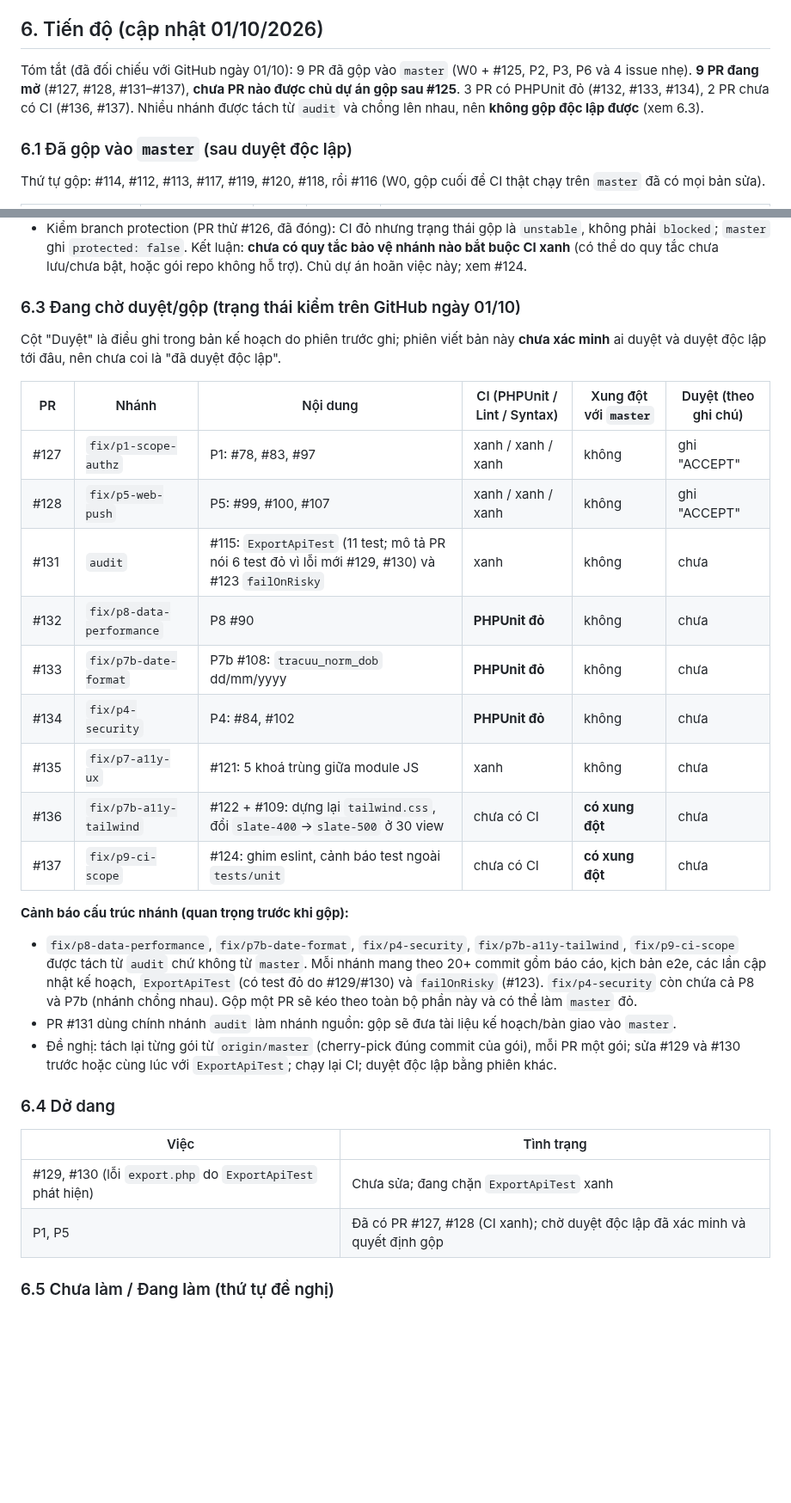
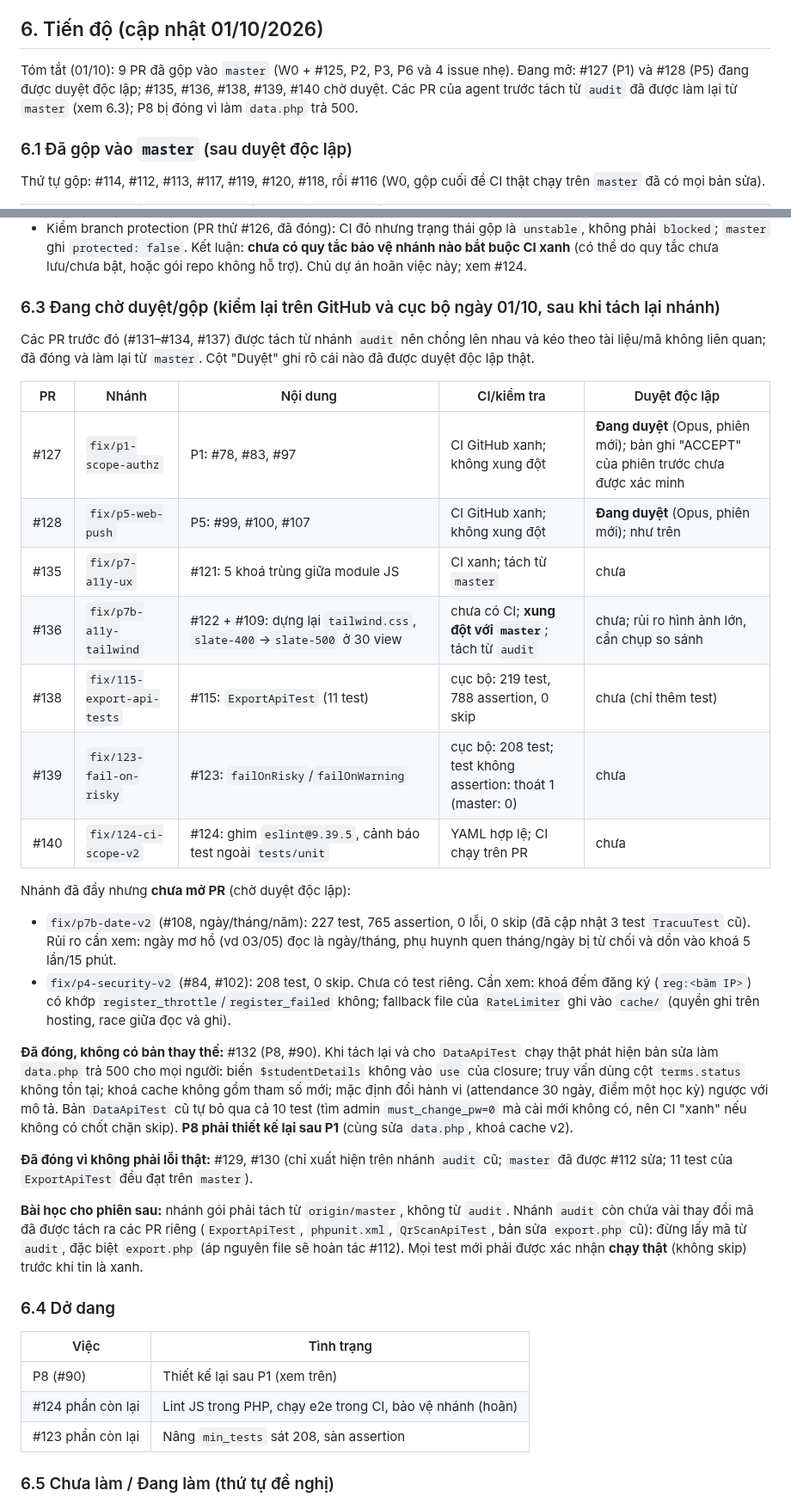
Before and after one commit to josephvinh/glyphutrung, a Markdown page: KE_HOACH_XU_LY_ISSUES.md, 2 parts joined by grey strips. Shown at 86% size. Drawn GitHub-style; blank space fills up the shorter version.

Commit message:
docs: tiến độ 01/10 — tách lại nhánh từ master, đóng #131 #132 #133 #134 #137, mở #138 #139 #140, P8 hỏng data.php
Co-Authored-By: Claude Sonnet 5.5 <noreply@anthropic.com>
Claude-Session: https://claude.ai/code/session_01U9x3nrrwaMhctyAGa7LXw3

```diff
--- a/KE_HOACH_XU_LY_ISSUES.md
+++ b/KE_HOACH_XU_LY_ISSUES.md
@@ -95,7 +95,7 @@ Kịch bản dùng để nghiệm thu từng gói (trong `tests/e2e/`):
 
 ## 6. Tiến độ (cập nhật 01/10/2026)
 
-Tóm tắt (đã đối chiếu với GitHub ngày 01/10): 9 PR đã gộp vào `master` (W0 + #125, P2, P3, P6 và 4 issue nhẹ). **9 PR đang mở** (#127, #128, #131–#137), **chưa PR nào được chủ dự án gộp sau #125**. 3 PR có PHPUnit đỏ (#132, #133, #134), 2 PR chưa có CI (#136, #137). Nhiều nhánh được tách từ `audit` và chồng lên nhau, nên **không gộp độc lập được** (xem 6.3).
+Tóm tắt (01/10): 9 PR đã gộp vào `master` (W0 + #125, P2, P3, P6 và 4 issue nhẹ). Đang mở: #127 (P1) và #128 (P5) đang được duyệt độc lập; #135, #136, #138, #139, #140 chờ duyệt. Các PR của agent trước tách từ `audit` đã được làm lại từ `master` (xem 6.3); P8 bị đóng vì làm `data.php` trả 500.
 
 ### 6.1 Đã gộp vào `master` (sau duyệt độc lập)
 
@@ -118,33 +118,37 @@ Thứ tự gộp: #114, #112, #113, #117, #119, #120, #118, rồi #116 (W0, gộ
 - Kiểm CI có còn xanh giả không, bằng nhánh tạm phá cố ý (run #323, #324): lỗi cú pháp PHP + `const` khai báo lại + test assert sai → cả 3 job đỏ; file test gọi `exit(0)` lúc nạp (lỗi gốc #82) → PHPUnit đỏ với thông báo "Không có junit.xml — PHPUnit chết trước khi chạy xong?".
 - Kiểm branch protection (PR thử #126, đã đóng): CI đỏ nhưng trạng thái gộp là `unstable`, không phải `blocked`; `master` ghi `protected: false`. Kết luận: **chưa có quy tắc bảo vệ nhánh nào bắt buộc CI xanh** (có thể do quy tắc chưa lưu/chưa bật, hoặc gói repo không hỗ trợ). Chủ dự án hoãn việc này; xem #124.
 
-### 6.3 Đang chờ duyệt/gộp (trạng thái kiểm trên GitHub ngày 01/10)
+### 6.3 Đang chờ duyệt/gộp (kiểm lại trên GitHub và cục bộ ngày 01/10, sau khi tách lại nhánh)
 
-Cột "Duyệt" là điều ghi trong bản kế hoạch do phiên trước ghi; phiên viết bản này **chưa xác minh** ai duyệt và duyệt độc lập tới đâu, nên chưa coi là "đã duyệt độc lập".
+Các PR trước đó (#131–#134, #137) được tách từ nhánh `audit` nên chồng lên nhau và kéo theo tài liệu/mã không liên quan; đã đóng và làm lại từ `master`. Cột "Duyệt" ghi rõ cái nào đã được duyệt độc lập thật.
 
-| PR | Nhánh | Nội dung | CI (PHPUnit / Lint / Syntax) | Xung đột với `master` | Duyệt (theo ghi chú) |
-|----|-------|----------|------------------------------|----------------------|---------------------|
-| #127 | `fix/p1-scope-authz` | P1: #78, #83, #97 | xanh / xanh / xanh | không | ghi "ACCEPT" |
-| #128 | `fix/p5-web-push` | P5: #99, #100, #107 | xanh / xanh / xanh | không | ghi "ACCEPT" |
-| #131 | `audit` | #115: `ExportApiTest` (11 test; mô tả PR nói 6 test đỏ vì lỗi mới #129, #130) và #123 `failOnRisky` | xanh | không | chưa |
-| #132 | `fix/p8-data-performance` | P8 #90 | **PHPUnit đỏ** | không | chưa |
-| #133 | `fix/p7b-date-format` | P7b #108: `tracuu_norm_dob` dd/mm/yyyy | **PHPUnit đỏ** | không | chưa |
-| #134 | `fix/p4-security` | P4: #84, #102 | **PHPUnit đỏ** | không | chưa |
-| #135 | `fix/p7-a11y-ux` | #121: 5 khoá trùng giữa module JS | xanh | không | chưa |
-| #136 | `fix/p7b-a11y-tailwind` | #122 + #109: dựng lại `tailwind.css`, đổi `slate-400`→`slate-500` ở 30 view | chưa có CI | **có xung đột** | chưa |
-| #137 | `fix/p9-ci-scope` | #124: ghim eslint, cảnh báo test ngoài `tests/unit` | chưa có CI | **có xung đột** | chưa |
+| PR | Nhánh | Nội dung | CI/kiểm tra | Duyệt độc lập |
+|----|-------|----------|-------------|----------------|
+| #127 | `fix/p1-scope-authz` | P1: #78, #83, #97 | CI GitHub xanh; không xung đột | **Đang duyệt** (Opus, phiên mới); bản ghi "ACCEPT" của phiên trước chưa được xác minh |
+| #128 | `fix/p5-web-push` | P5: #99, #100, #107 | CI GitHub xanh; không xung đột | **Đang duyệt** (Opus, phiên mới); như trên |
+| #135 | `fix/p7-a11y-ux` | #121: 5 khoá trùng giữa module JS | CI xanh; tách từ `master` | chưa |
+| #136 | `fix/p7b-a11y-tailwind` | #122 + #109: dựng lại `tailwind.css`, `slate-400`→`slate-500` ở 30 view | chưa có CI; **xung đột với `master`**; tách từ `audit` | chưa; rủi ro hình ảnh lớn, cần chụp so sánh |
+| #138 | `fix/115-export-api-tests` | #115: `ExportApiTest` (11 test) | cục bộ: 219 test, 788 assertion, 0 skip | chưa (chỉ thêm test) |
+| #139 | `fix/123-fail-on-risky` | #123: `failOnRisky`/`failOnWarning` | cục bộ: 208 test; test không assertion: thoát 1 (master: 0) | chưa |
+| #140 | `fix/124-ci-scope-v2` | #124: ghim `eslint@9.39.5`, cảnh báo test ngoài `tests/unit` | YAML hợp lệ; CI chạy trên PR | chưa |
 
-**Cảnh báo cấu trúc nhánh (quan trọng trước khi gộp):**
-- `fix/p8-data-performance`, `fix/p7b-date-format`, `fix/p4-security`, `fix/p7b-a11y-tailwind`, `fix/p9-ci-scope` được tách từ `audit` chứ không từ `master`. Mỗi nhánh mang theo 20+ commit gồm báo cáo, kịch bản e2e, các lần cập nhật kế hoạch, `ExportApiTest` (có test đỏ do #129/#130) và `failOnRisky` (#123). `fix/p4-security` còn chứa cả P8 và P7b (nhánh chồng nhau). Gộp một PR sẽ kéo theo toàn bộ phần này và có thể làm `master` đỏ.
-- PR #131 dùng chính nhánh `audit` làm nhánh nguồn: gộp sẽ đưa tài liệu kế hoạch/bàn giao vào `master`.
-- Đề nghị: tách lại từng gói từ `origin/master` (cherry-pick đúng commit của gói), mỗi PR một gói; sửa #129 và #130 trước hoặc cùng lúc với `ExportApiTest`; chạy lại CI; duyệt độc lập bằng phiên khác.
+Nhánh đã đẩy nhưng **chưa mở PR** (chờ duyệt độc lập):
+- `fix/p7b-date-v2` (#108, ngày/tháng/năm): 227 test, 765 assertion, 0 lỗi, 0 skip (đã cập nhật 3 test `TracuuTest` cũ). Rủi ro cần xem: ngày mơ hồ (vd 03/05) đọc là ngày/tháng, phụ huynh quen tháng/ngày bị từ chối và dồn vào khoá 5 lần/15 phút.
+- `fix/p4-security-v2` (#84, #102): 208 test, 0 skip. Chưa có test riêng. Cần xem: khoá đếm đăng ký (`reg:<băm IP>`) có khớp `register_throttle`/`register_failed` không; fallback file của `RateLimiter` ghi vào `cache/` (quyền ghi trên hosting, race giữa đọc và ghi).
+
+**Đã đóng, không có bản thay thế:** #132 (P8, #90). Khi tách lại và cho `DataApiTest` chạy thật phát hiện bản sửa làm `data.php` trả 500 cho mọi người: biến `$studentDetails` không vào `use` của closure; truy vấn dùng cột `terms.status` không tồn tại; khoá cache không gồm tham số mới; mặc định đổi hành vi (attendance 30 ngày, điểm một học kỳ) ngược với mô tả. Bản `DataApiTest` cũ tự bỏ qua cả 10 test (tìm admin `must_change_pw=0` mà cài mới không có, nên CI "xanh" nếu không có chốt chặn skip). **P8 phải thiết kế lại sau P1** (cùng sửa `data.php`, khoá cache v2).
+
+**Đã đóng vì không phải lỗi thật:** #129, #130 (chỉ xuất hiện trên nhánh `audit` cũ; `master` đã được #112 sửa; 11 test của `ExportApiTest` đều đạt trên `master`).
+
+**Bài học cho phiên sau:** nhánh gói phải tách từ `origin/master`, không từ `audit`. Nhánh `audit` còn chứa vài thay đổi mã đã được tách ra các PR riêng (`ExportApiTest`, `phpunit.xml`, `QrScanApiTest`, bản sửa `export.php` cũ): đừng lấy mã từ `audit`, đặc biệt `export.php` (áp nguyên file sẽ hoàn tác #112). Mọi test mới phải được xác nhận **chạy thật** (không skip) trước khi tin là xanh.
 
 ### 6.4 Dở dang
 
 | Việc | Tình trạng |
 |------|-----------|
-| #129, #130 (lỗi `export.php` do `ExportApiTest` phát hiện) | Chưa sửa; đang chặn `ExportApiTest` xanh |
-| P1, P5 | Đã có PR #127, #128 (CI xanh); chờ duyệt độc lập đã xác minh và quyết định gộp |
+| P8 (#90) | Thiết kế lại sau P1 (xem trên) |
+| #124 phần còn lại | Lint JS trong PHP, chạy e2e trong CI, bảo vệ nhánh (hoãn) |
+| #123 phần còn lại | Nâng `min_tests` sát 208, sàn assertion |
 
 ### 6.5 Chưa làm / Đang làm (thứ tự đề nghị)
 
```
